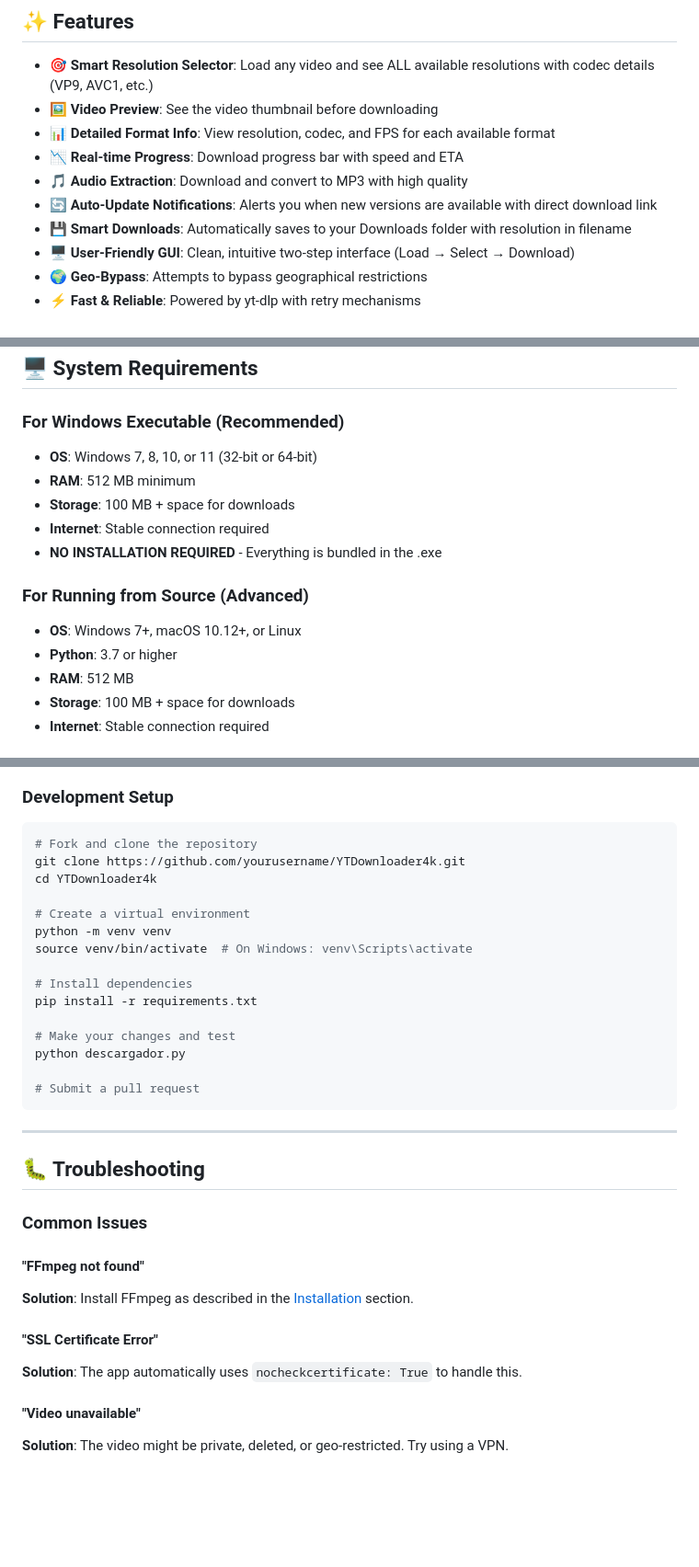
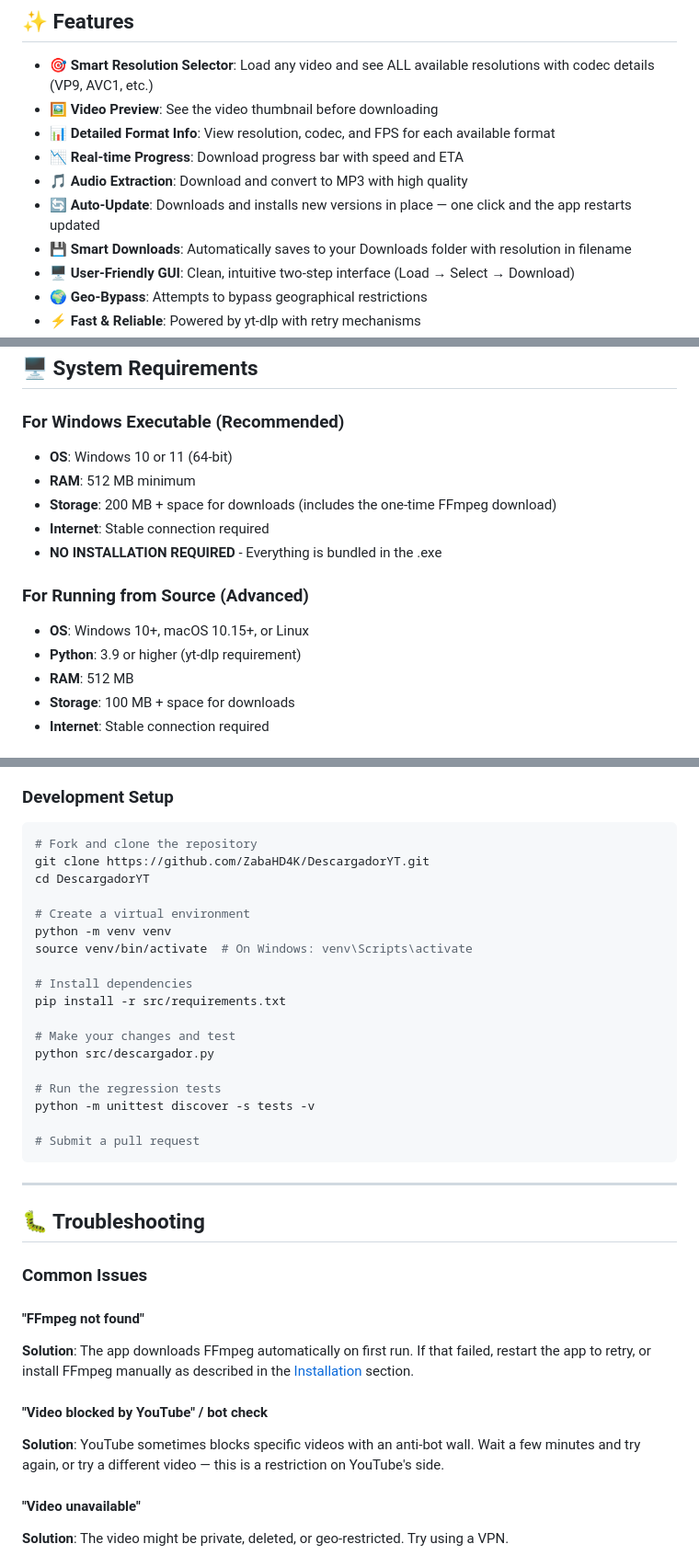
Before and after one commit to ZabaHD4K/DescargadorYT, a Markdown page: README.md, 3 parts joined by grey strips. Shown at 92% size. Rendered like a GitHub page; blank space fills up the shorter version.

````diff
--- a/README.md
+++ b/README.md
@@ -40,7 +41,7 @@ A powerful, user-friendly YouTube video downloader with a graphical interface bu
 - 📊 **Detailed Format Info**: View resolution, codec, and FPS for each available format
 - 📉 **Real-time Progress**: Download progress bar with speed and ETA
 - 🎵 **Audio Extraction**: Download and convert to MP3 with high quality
-- 🔄 **Auto-Update Notifications**: Alerts you when new versions are available with direct download link
+- 🔄 **Auto-Update**: Downloads and installs new versions in place — one click and the app restarts updated
 - 💾 **Smart Downloads**: Automatically saves to your Downloads folder with resolution in filename
 - 🖥️ **User-Friendly GUI**: Clean, intuitive two-step interface (Load → Select → Download)
 - 🌍 **Geo-Bypass**: Attempts to bypass geographical restrictions
@@ -384,15 +384,15 @@ python descargador.py
 ## 🖥️ System Requirements
 
 ### For Windows Executable (Recommended)
-- **OS**: Windows 7, 8, 10, or 11 (32-bit or 64-bit)
+- **OS**: Windows 10 or 11 (64-bit)
 - **RAM**: 512 MB minimum
-- **Storage**: 100 MB + space for downloads
+- **Storage**: 200 MB + space for downloads (includes the one-time FFmpeg download)
 - **Internet**: Stable connection required
 - **NO INSTALLATION REQUIRED** - Everything is bundled in the .exe
 
 ### For Running from Source (Advanced)
-- **OS**: Windows 7+, macOS 10.12+, or Linux
-- **Python**: 3.7 or higher
+- **OS**: Windows 10+, macOS 10.15+, or Linux
+- **Python**: 3.9 or higher (yt-dlp requirement)
 - **RAM**: 512 MB
 - **Storage**: 100 MB + space for downloads
 - **Internet**: Stable connection required
@@ -537,18 +529,21 @@ Contributions are welcome! Here's how you can help:
 
 ```bash
 # Fork and clone the repository
-git clone https://github.com/yourusername/YTDownloader4k.git
-cd YTDownloader4k
+git clone https://github.com/ZabaHD4K/DescargadorYT.git
+cd DescargadorYT
 
 # Create a virtual environment
 python -m venv venv
 source venv/bin/activate  # On Windows: venv\Scripts\activate
 
 # Install dependencies
-pip install -r requirements.txt
+pip install -r src/requirements.txt
 
 # Make your changes and test
-python descargador.py
+python src/descargador.py
+
+# Run the regression tests
+python -m unittest discover -s tests -v
 
 # Submit a pull request
 ```
@@ -560,10 +555,10 @@ python descargador.py
 ### Common Issues
 
 #### "FFmpeg not found"
-**Solution**: Install FFmpeg as described in the [Installation](#-installation) section.
+**Solution**: The app downloads FFmpeg automatically on first run. If that failed, restart the app to retry, or install FFmpeg manually as described in the [Installation](#-installation) section.
 
-#### "SSL Certificate Error"
-**Solution**: The app automatically uses `nocheckcertificate: True` to handle this.
+#### "Video blocked by YouTube" / bot check
+**Solution**: YouTube sometimes blocks specific videos with an anti-bot wall. Wait a few minutes and try again, or try a different video — this is a restriction on YouTube's side.
 
 #### "Video unavailable"
 **Solution**: The video might be private, deleted, or geo-restricted. Try using a VPN.
````
Also changed, not shown: other parts of README.md (+58 -66 lines), CHANGELOG.md (+13 -0 lines), CLAUDE.md (+14 -11 lines).
